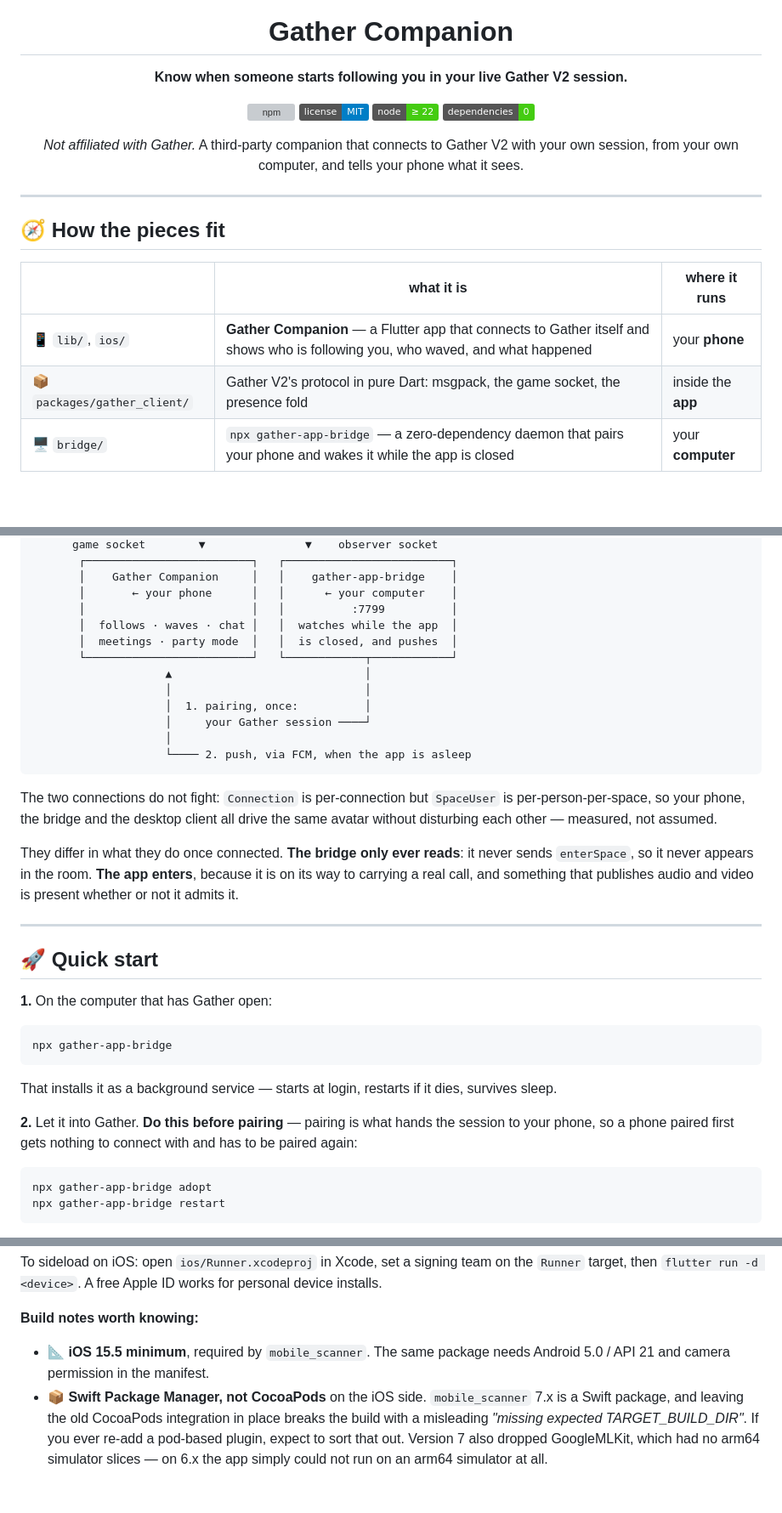
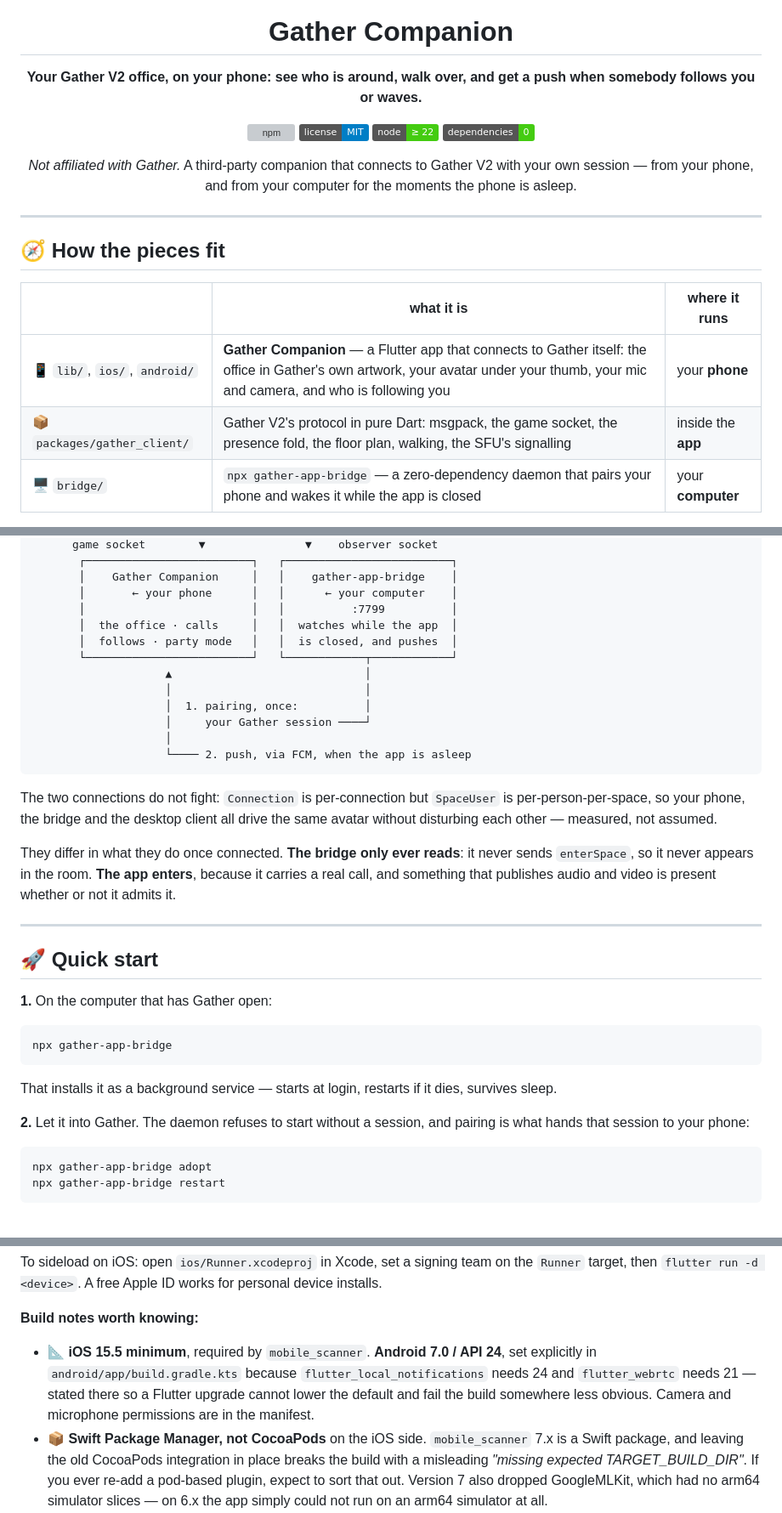
Before and after one commit to JonasGrunau/gather_companion, a Markdown page: README.md, 3 parts joined by grey strips. Shown at 85% size. Rendered like a GitHub page; badges without logos; blank space fills up the shorter version; grey boxes are pictures that could not be loaded.

````diff
--- a/README.md
+++ b/README.md
@@ -4,7 +4,7 @@
 
 # Gather Companion
 
-**Know when someone starts following you in your live Gather V2 session.**
+**Your Gather V2 office, on your phone: see who is around, walk over, and get a push when somebody follows you or waves.**
 
 [![npm](https://img.shields.io/npm/v/gather-app-bridge?label=gather-app-bridge)](https://www.npmjs.com/package/gather-app-bridge)
 [![license](https://img.shields.io/badge/license-MIT-blue)](LICENSE)
@@ -12,7 +12,8 @@
 [![dependencies](https://img.shields.io/badge/dependencies-0-brightgreen)](bridge/)
 
 *Not affiliated with Gather.* A third-party companion that connects to Gather V2
-with your own session, from your own computer, and tells your phone what it sees.
+with your own session — from your phone, and from your computer for the moments
+the phone is asleep.
 
 </div>
 
@@ -22,8 +23,8 @@ with your own session, from your own computer, and tells your phone what it sees
 
 | | what it is | where it runs |
 |---|---|---|
-| 📱 `lib/`, `ios/` | **Gather Companion** — a Flutter app that connects to Gather itself and shows who is following you, who waved, and what happened | your **phone** |
-| 📦 `packages/gather_client/` | Gather V2's protocol in pure Dart: msgpack, the game socket, the presence fold | inside the **app** |
+| 📱 `lib/`, `ios/`, `android/` | **Gather Companion** — a Flutter app that connects to Gather itself: the office in Gather's own artwork, your avatar under your thumb, your mic and camera, and who is following you | your **phone** |
+| 📦 `packages/gather_client/` | Gather V2's protocol in pure Dart: msgpack, the game socket, the presence fold, the floor plan, walking, the SFU's signalling | inside the **app** |
 | 🖥️ `bridge/` | `npx gather-app-bridge` — a zero-dependency daemon that pairs your phone and wakes it while the app is closed | your **computer** |
 
 **The phone talks to Gather directly.** Pairing hands it your Gather session, and
@@ -44,8 +45,8 @@ push them.
        │    Gather Companion     │   │    gather-app-bridge    │
        │       ← your phone      │   │      ← your computer    │
        │                         │   │          :7799          │
-       │  follows · waves · chat │   │  watches while the app  │
-       │  meetings · party mode  │   │  is closed, and pushes  │
+       │  the office · calls     │   │  watches while the app  │
+       │  follows · party mode   │   │  is closed, and pushes  │
        └─────────────────────────┘   └────────────┬────────────┘
                     ▲                             │
                     │                             │
@@ -61,8 +62,8 @@ drive the same avatar without disturbing each other — measured, not assumed.
 
 They differ in what they do once connected. **The bridge only ever reads**: it
 never sends `enterSpace`, so it never appears in the room. **The app enters**,
-because it is on its way to carrying a real call, and something that publishes
-audio and video is present whether or not it admits it.
+because it carries a real call, and something that publishes audio and video is
+present whether or not it admits it.
 
 ---
 
@@ -77,9 +78,8 @@ npx gather-app-bridge
 That installs it as a background service — starts at login, restarts if it dies,
 survives sleep.
 
-**2.** Let it into Gather. **Do this before pairing** — pairing is what hands the
-session to your phone, so a phone paired first gets nothing to connect with and
-has to be paired again:
+**2.** Let it into Gather. The daemon refuses to start without a session, and
+pairing is what hands that session to your phone:
 
 ```sh
 npx gather-app-bridge adopt
@@ -688,8 +693,11 @@ personal device installs.
 
 **Build notes worth knowing:**
 
-- 📐 **iOS 15.5 minimum**, required by `mobile_scanner`. The same package needs
-  Android 5.0 / API 21 and camera permission in the manifest.
+- 📐 **iOS 15.5 minimum**, required by `mobile_scanner`. **Android 7.0 / API 24**,
+  set explicitly in `android/app/build.gradle.kts` because
+  `flutter_local_notifications` needs 24 and `flutter_webrtc` needs 21 — stated
+  there so a Flutter upgrade cannot lower the default and fail the build somewhere
+  less obvious. Camera and microphone permissions are in the manifest.
 - 📦 **Swift Package Manager, not CocoaPods** on the iOS side. `mobile_scanner`
   7.x is a Swift package, and leaving the old CocoaPods integration in place
   breaks the build with a misleading *"missing expected TARGET_BUILD_DIR"*. If you
````
Also changed, not shown: other parts of README.md (+122 -65 lines).
